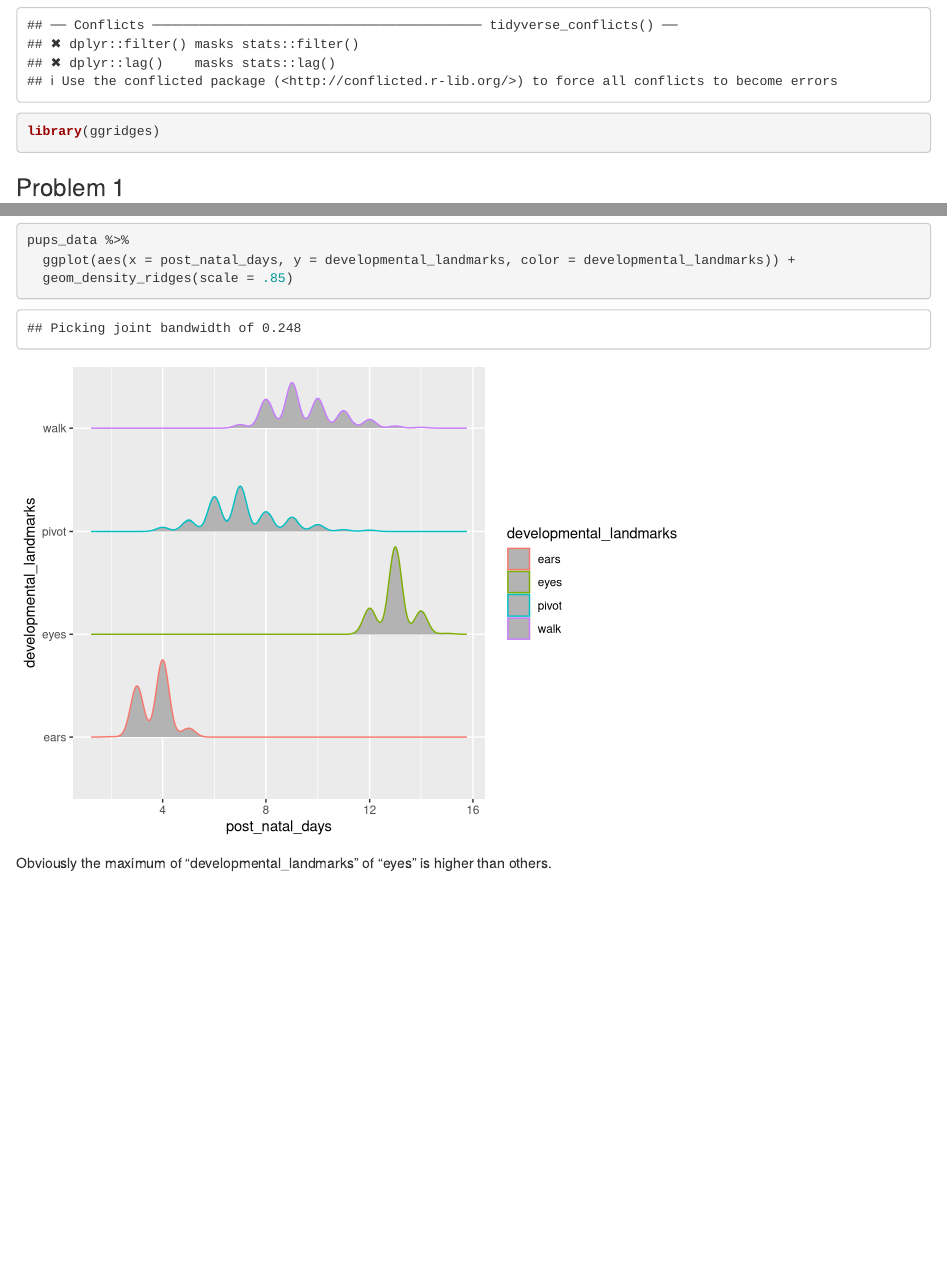
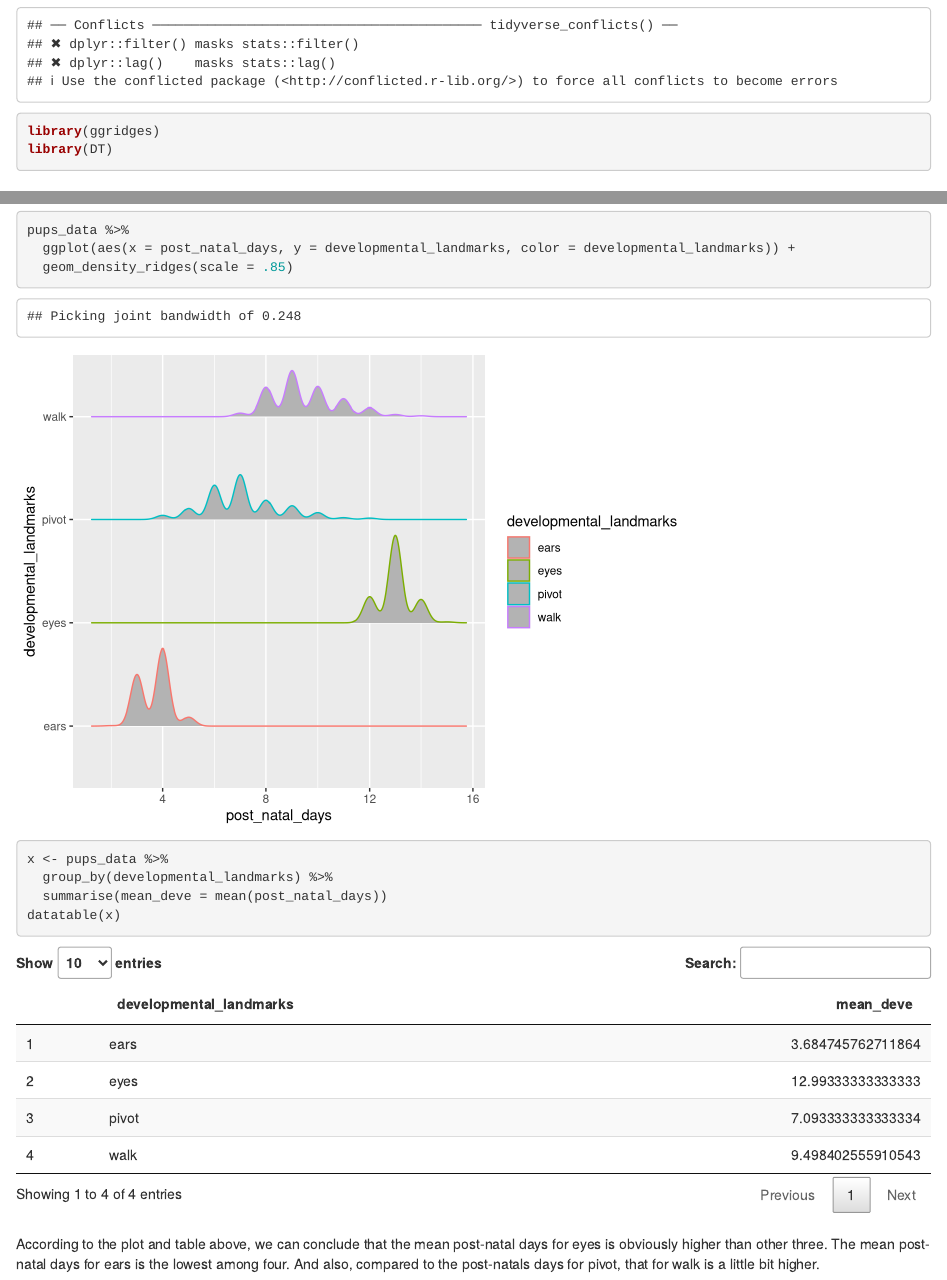
Before and after one commit to ljq312/p8105_hw4_jl5025_problem_1, an R Markdown document (Problem_1.Rmd): the page in a window 1100 px wide, from 630 px down, and a second part further down, joined at a grey line. Rendered offline with R 4.5, knitr and Pandoc, with nearby package versions; column names are cleaned by a stand-in for the janitor package.

Commit message:
add table and comment

````diff
--- a/Problem_1.Rmd
+++ b/Problem_1.Rmd
@@ -10,6 +10,7 @@ library(tidyr)
 library(dplyr)
 library(tidyverse)
 library(ggridges)
+library(DT)
 ```
 
 ### Problem 1
@@ -29,4 +30,11 @@ pups_data %>%
   geom_density_ridges(scale = .85)
 ```
 
-Obviously the maximum of "developmental_landmarks" of "eyes" is higher than others.
+```{r}
+x <- pups_data %>%
+  group_by(developmental_landmarks) %>%
+  summarise(mean_deve = mean(post_natal_days))
+datatable(x)
+```
+
+According to the plot and table above, we can conclude that the mean post-natal days for eyes is obviously higher than other three. The mean post-natal days for ears is the lowest among four. And also, compared to the post-natals days for pivot, that for walk is a little bit higher.
````
